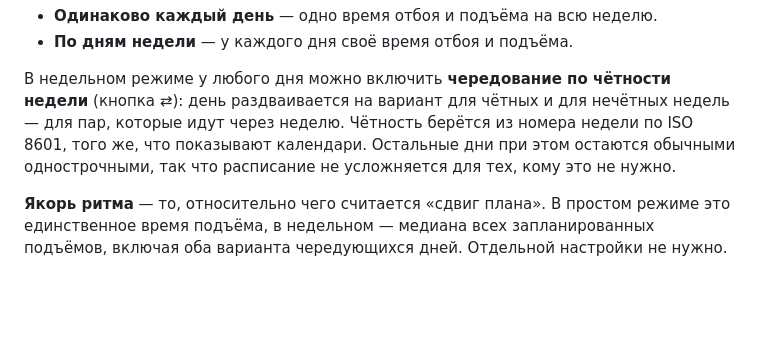
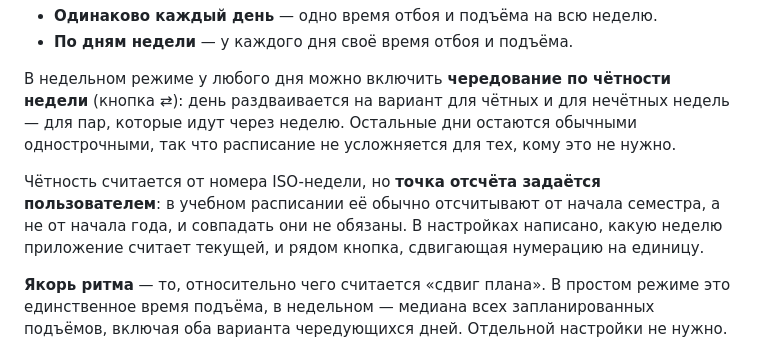
Before and after one commit to alexeyzikra/sleep-alex, a Markdown page: README.md, the part around the change. GitHub-like rendering; blank space fills up the shorter version.

Commit message:
README: точка отсчёта чётности недели
Co-Authored-By: Claude Opus 5 <noreply@anthropic.com>

```diff
--- a/README.md
+++ b/README.md
@@ -121,10 +121,15 @@ npm run dev
 
 В недельном режиме у любого дня можно включить **чередование по чётности
 недели** (кнопка ⇄): день раздваивается на вариант для чётных и для
-нечётных недель — для пар, которые идут через неделю. Чётность берётся
-из номера недели по ISO 8601, того же, что показывают календари.
-Остальные дни при этом остаются обычными однострочными, так что
-расписание не усложняется для тех, кому это не нужно.
+нечётных недель — для пар, которые идут через неделю. Остальные дни
+остаются обычными однострочными, так что расписание не усложняется
+для тех, кому это не нужно.
+
+Чётность считается от номера ISO-недели, но **точка отсчёта задаётся
+пользователем**: в учебном расписании её обычно отсчитывают от начала
+семестра, а не от начала года, и совпадать они не обязаны. В настройках
+написано, какую неделю приложение считает текущей, и рядом кнопка,
+сдвигающая нумерацию на единицу.
 
 **Якорь ритма** — то, относительно чего считается «сдвиг плана». В простом
 режиме это единственное время подъёма, в недельном — медиана всех
```
